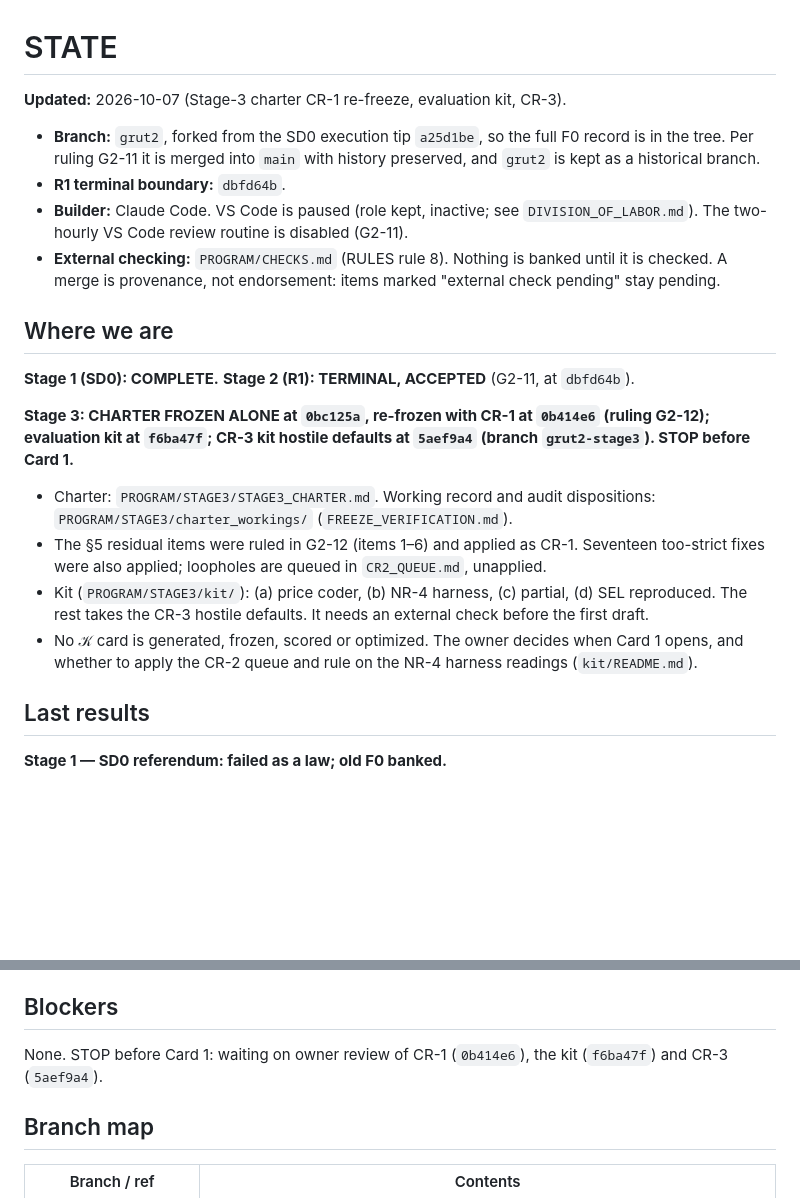
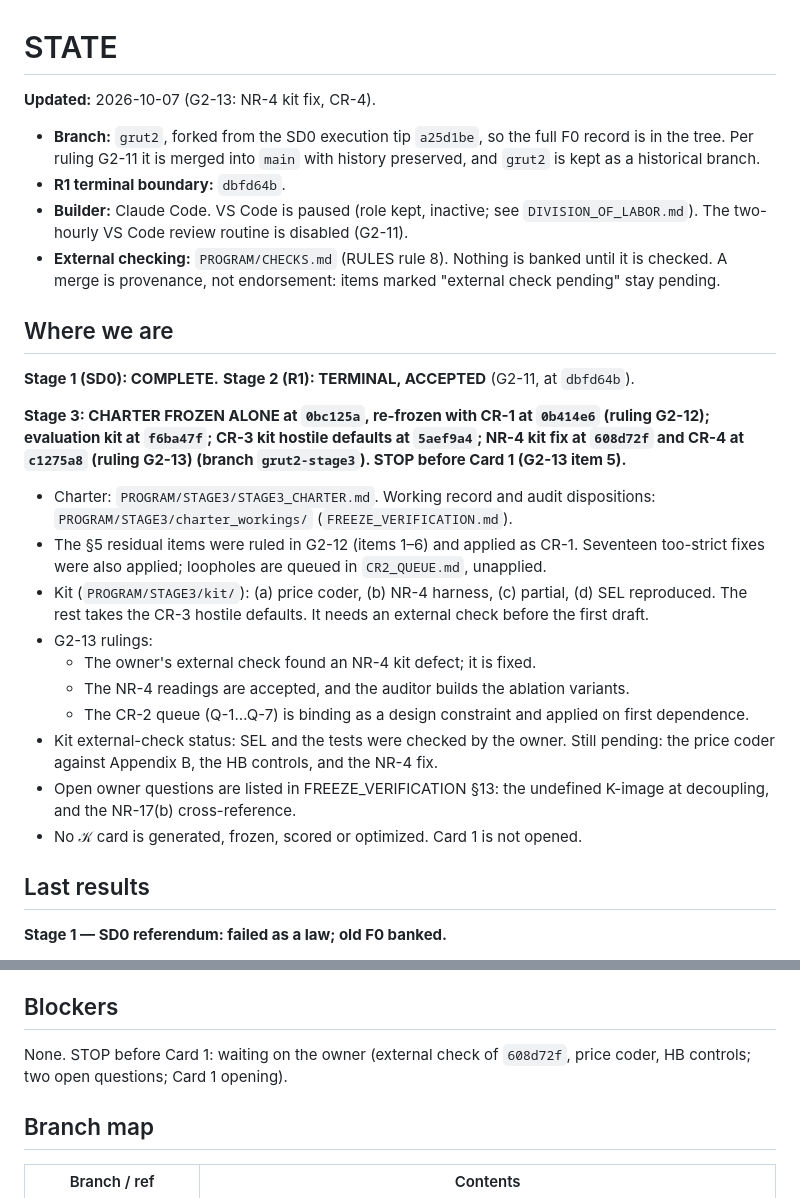
Before and after one commit to ryangrvr/vsctestinggrut, a Markdown page: PROGRAM/STATE.md, 2 parts joined by grey strips. GitHub-like rendering; blank space fills up the shorter version.

```diff
--- a/PROGRAM/STATE.md
+++ b/PROGRAM/STATE.md
@@ -1,6 +1,6 @@
 # STATE
 
-**Updated:** 2026-10-07 (Stage-3 charter CR-1 re-freeze, evaluation kit, CR-3).
+**Updated:** 2026-10-07 (G2-13: NR-4 kit fix, CR-4).
 - **Branch:** `grut2`, forked from the SD0 execution tip `a25d1be`, so the full F0 record
   is in the tree. Per ruling G2-11 it is merged into `main` with history preserved, and
   `grut2` is kept as a historical branch.
@@ -16,17 +16,22 @@
 **Stage 1 (SD0): COMPLETE.** **Stage 2 (R1): TERMINAL, ACCEPTED** (G2-11, at `dbfd64b`).
 
 **Stage 3: CHARTER FROZEN ALONE at `0bc125a`, re-frozen with CR-1 at `0b414e6` (ruling
-G2-12); evaluation kit at `f6ba47f`; CR-3 kit hostile defaults at `5aef9a4` (branch
-`grut2-stage3`). STOP before Card 1.**
+G2-12); evaluation kit at `f6ba47f`; CR-3 kit hostile defaults at `5aef9a4`; NR-4 kit
+fix at `608d72f` and CR-4 at `c1275a8` (ruling G2-13) (branch `grut2-stage3`). STOP before
+Card 1 (G2-13 item 5).**
 - Charter: `PROGRAM/STAGE3/STAGE3_CHARTER.md`. Working record and audit dispositions:
   `PROGRAM/STAGE3/charter_workings/` (`FREEZE_VERIFICATION.md`).
 - The §5 residual items were ruled in G2-12 (items 1–6) and applied as CR-1. Seventeen
   too-strict fixes were also applied; loopholes are queued in `CR2_QUEUE.md`, unapplied.
 - Kit (`PROGRAM/STAGE3/kit/`): (a) price coder, (b) NR-4 harness, (c) partial, (d) SEL
   reproduced. The rest takes the CR-3 hostile defaults. It needs an external check before the first draft.
-- No 𝒦 card is generated, frozen, scored or optimized. The owner decides when Card 1
-  opens, and whether to apply the CR-2 queue and rule on the NR-4 harness readings
-  (`kit/README.md`).
+- G2-13 rulings:
+  - The owner's external check found an NR-4 kit defect; it is fixed.
+  - The NR-4 readings are accepted, and the auditor builds the ablation variants.
+  - The CR-2 queue (Q-1…Q-7) is binding as a design constraint and applied on first dependence.
+- Kit external-check status: SEL and the tests were checked by the owner. Still pending: the price coder against Appendix B, the HB controls, and the NR-4 fix.
+- Open owner questions are listed in FREEZE_VERIFICATION §13: the undefined K-image at decoupling, and the NR-17(b) cross-reference.
+- No 𝒦 card is generated, frozen, scored or optimized. Card 1 is not opened.
 
 ## Last results
 
@@ -129,7 +134,7 @@ differentiation and makes interface/response structure non-independent:
 
 ## Blockers
 
-None. STOP before Card 1: waiting on owner review of CR-1 (`0b414e6`), the kit (`f6ba47f`) and CR-3 (`5aef9a4`).
+None. STOP before Card 1: waiting on the owner (external check of `608d72f`, price coder, HB controls; two open questions; Card 1 opening).
 
 ## Branch map
 
```
Also changed, not shown: PROGRAM/CHECKS.md (+3 -1 lines).
